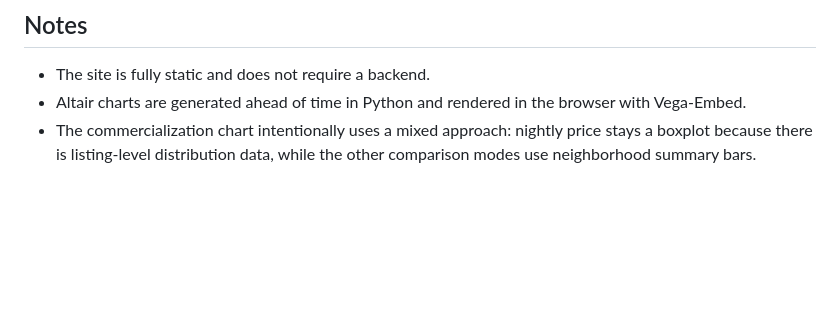
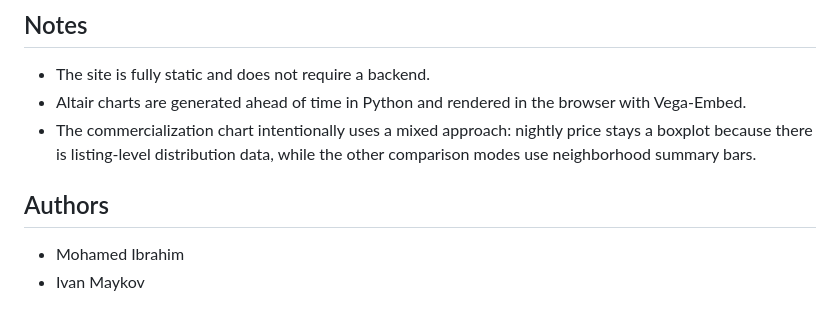
Before and after one commit to ivanmaykov/bnb-viz, a Markdown page: README.md, the part around the change. GitHub-like rendering; blank space fills up the shorter version.

Commit message:
Add authors section to README

```diff
--- a/README.md
+++ b/README.md
@@ -172,3 +172,8 @@ Deployment is handled separately by GitHub Actions through the Pages workflow, w
 - The site is fully static and does not require a backend.
 - Altair charts are generated ahead of time in Python and rendered in the browser with Vega-Embed.
 - The commercialization chart intentionally uses a mixed approach: nightly price stays a boxplot because there is listing-level distribution data, while the other comparison modes use neighborhood summary bars.
+
+## Authors
+
+- Mohamed Ibrahim
+- Ivan Maykov
```
